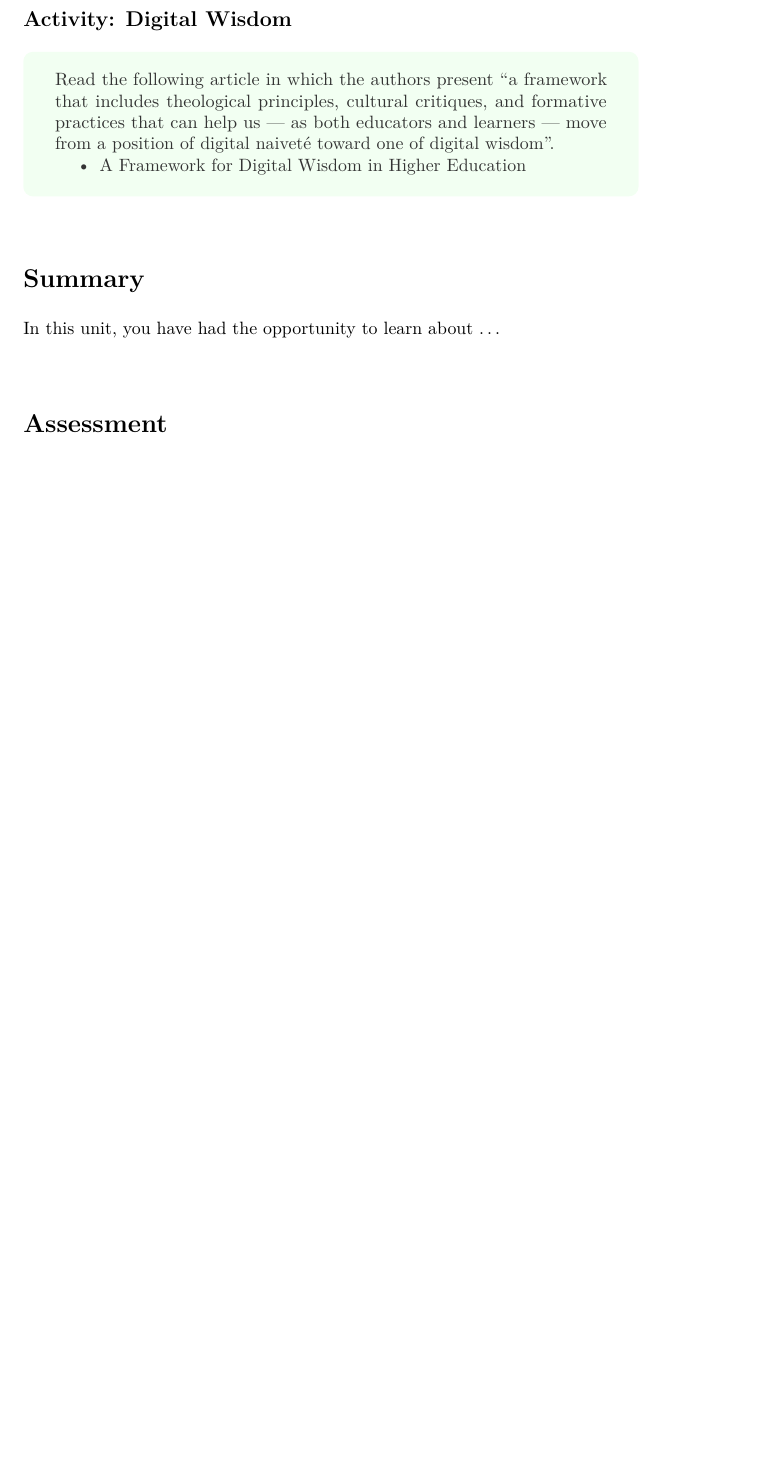
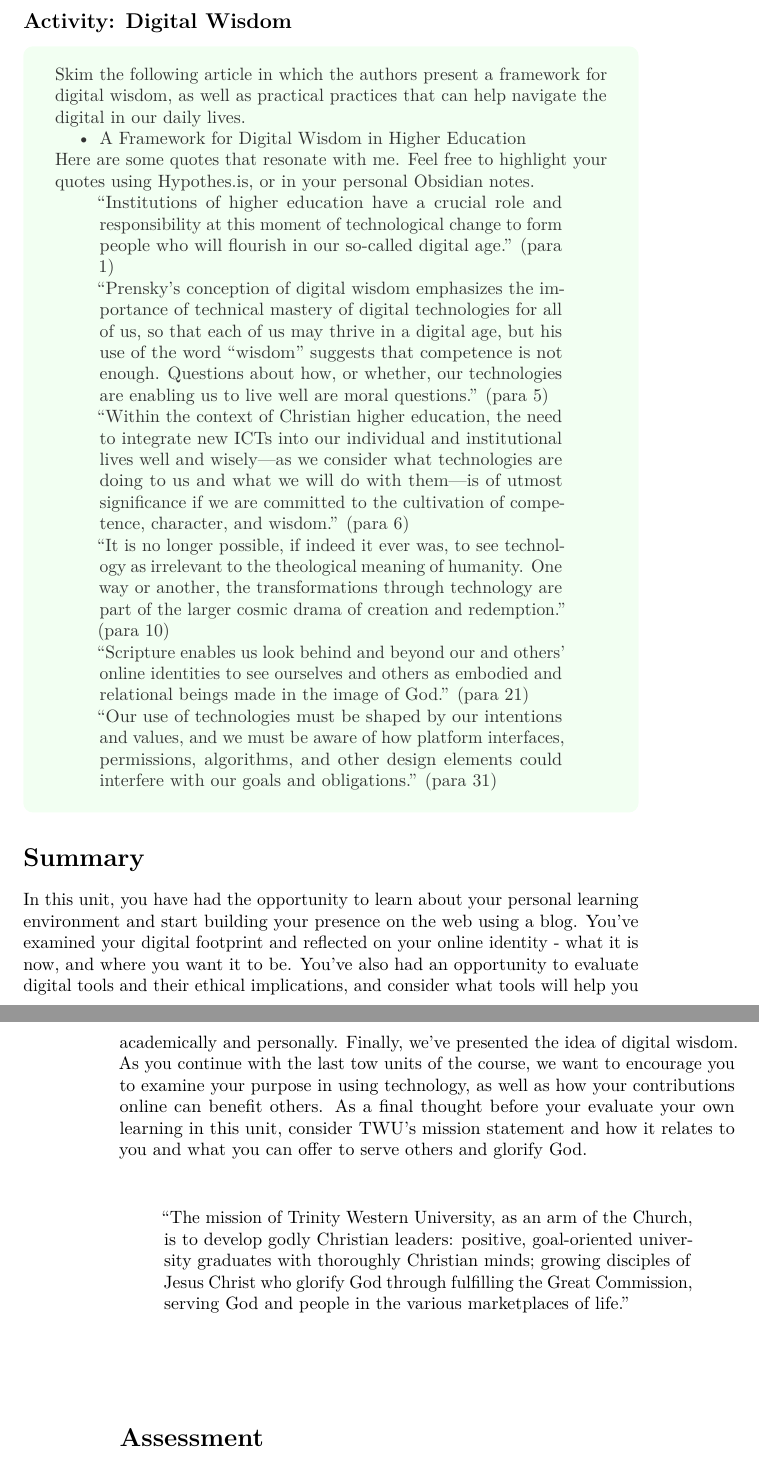
Before and after one commit to twu-innovation/inno101, a LaTeX thesis (docs/inno101.tex): part of page 43 of 57 before the commit and two parts of pages 43 and 44 of 59 after it, the two joined at a grey line, cut so that both start at the same text, the shorter picture padded with empty space. Compiled offline with pdfLaTeX.

Commit message:
u4 edits

```diff
--- a/docs/inno101.tex
+++ b/docs/inno101.tex
@@ -1271,3 +1271,4 @@ Here is a checklist of learning activities you will benefit from in completing t
 \begin{itemize}
 \tightlist
 \item
+  Reflect on your Personal Learning Enviroment as you read the articles and watch the video in this activity.
@@ -1774,20 +1782,50 @@ To wrap up this unit, we will examine another perspective on ethics and technolo
 \addcontentsline{toc}{subsection}{Activity: Digital Wisdom}
 
 \begin{reflect}
-Read the following article in which the authors present ``a framework that includes theological principles, cultural critiques, and formative practices that can help us --- as both educators and learners --- move from a position of digital naiveté toward one of digital wisdom''.
+Skim the following article in which the authors present a framework for digital wisdom, as well as practical practices that can help navigate the digital in our daily lives.
 
 \begin{itemize}
 \tightlist
 \item
   \href{https://christianscholars.com/a-framework-for-digital-wisdom-in-higher-education/}{A Framework for Digital Wisdom in Higher Education}
 \end{itemize}
+
+Here are some quotes that resonate with me. Feel free to highlight your quotes using Hypothes.is, or in your personal Obsidian notes.
+
+\begin{quote}
+``Institutions of higher education have a crucial role and responsibility at this moment of technological change to form people who will flourish in our so-called digital age.'' (para 1)
+\end{quote}
+
+\begin{quote}
+``Prensky's conception of digital wisdom emphasizes the importance of technical mastery of digital technologies for all of us, so that each of us may thrive in a digital age, but his use of the word ``wisdom'' suggests that competence is not enough. Questions about how, or whether, our technologies are enabling us to live well are moral questions.'' (para 5)
+\end{quote}
+
+\begin{quote}
+``Within the context of Christian higher education, the need to integrate new ICTs into our individual and institutional lives well and wisely---as we consider what technologies are doing to us and what we will do with them---is of utmost significance if we are committed to the cultivation of competence, character, and wisdom.'' (para 6)
+\end{quote}
+
+\begin{quote}
+``It is no longer possible, if indeed it ever was, to see technology as irrelevant to the theological meaning of humanity. One way or another, the transformations through technology are part of the larger cosmic drama of creation and redemption.'' (para 10)
+\end{quote}
+
+\begin{quote}
+``Scripture enables us look behind and beyond our and others' online identities to see ourselves and others as embodied and relational beings made in the image of God.'' (para 21)
+\end{quote}
+
+\begin{quote}
+``Our use of technologies must be shaped by our intentions and values, and we must be aware of how platform interfaces, permissions, algorithms, and other design elements could interfere with our goals and obligations.'' (para 31)
+\end{quote}
 \end{reflect}
 
 \hypertarget{summary-3}{%
 \section*{Summary}\label{summary-3}}
 \addcontentsline{toc}{section}{Summary}
 
-In this unit, you have had the opportunity to learn about \ldots{}
+In this unit, you have had the opportunity to learn about your personal learning environment and start building your presence on the web using a blog. You've examined your digital footprint and reflected on your online identity - what it is now, and where you want it to be. You've also had an opportunity to evaluate digital tools and their ethical implications, and consider what tools will help you academically and personally. Finally, we've presented the idea of digital wisdom. As you continue with the last tow units of the course, we want to encourage you to examine your purpose in using technology, as well as how your contributions online can benefit others. As a final thought before your evaluate your own learning in this unit, consider TWU's mission statement and how it relates to you and what you can offer to serve others and glorify God.
+
+\begin{quote}
+``The mission of Trinity Western University, as an arm of the Church, is to develop godly Christian leaders: positive, goal-oriented university graduates with thoroughly Christian minds; growing disciples of Jesus Christ who glorify God through fulfilling the Great Commission, serving God and people in the various marketplaces of life.''
+\end{quote}
 
 \hypertarget{assessment-3}{%
 \section*{Assessment}\label{assessment-3}}
```
Also changed, not shown: docs/inno101.pdf, docs/inno101.tex (7 more changed lines), 6 other files.
